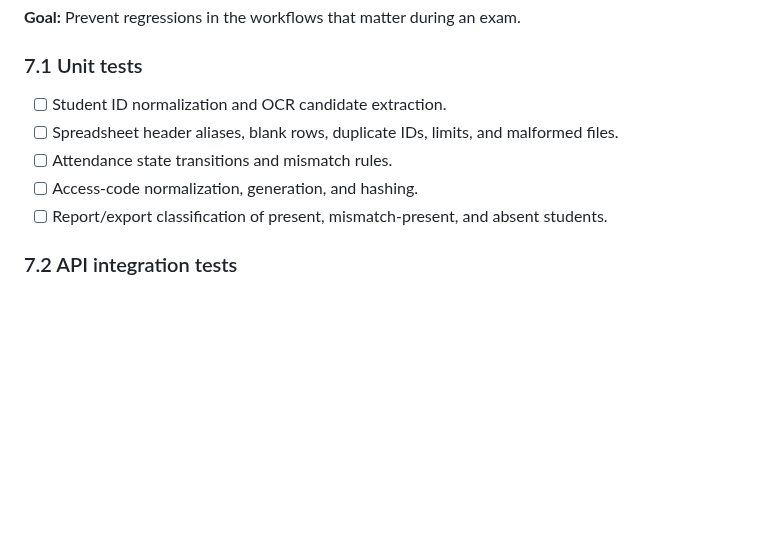
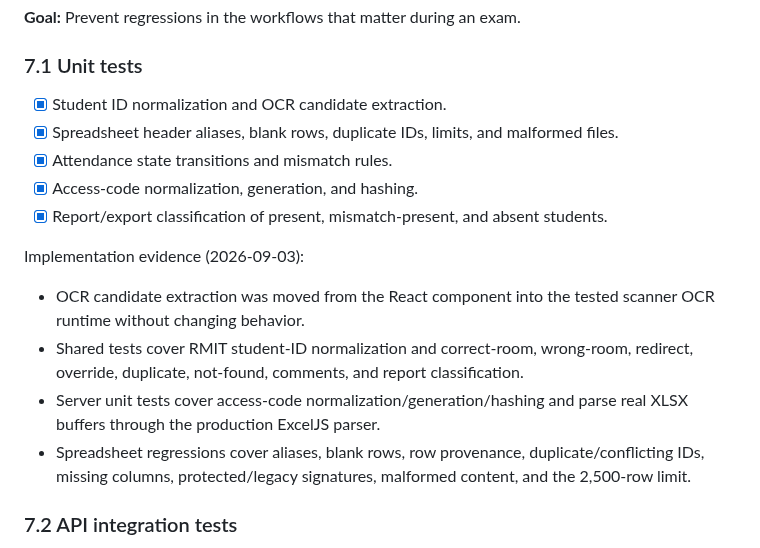
Before and after one commit to ahmedsohair/AttendanceManagement, a Markdown page: docs/PRODUCTION_HARDENING_PLAN.md, the part around the change. GitHub-like rendering; blank space fills up the shorter version.

Commit message:
Record Phase 7 unit test coverage

```diff
--- a/docs/PRODUCTION_HARDENING_PLAN.md
+++ b/docs/PRODUCTION_HARDENING_PLAN.md
@@ -539,11 +539,18 @@ Implementation evidence (2026-09-03):
 
 ### 7.1 Unit tests
 
-- [ ] Student ID normalization and OCR candidate extraction.
-- [ ] Spreadsheet header aliases, blank rows, duplicate IDs, limits, and malformed files.
-- [ ] Attendance state transitions and mismatch rules.
-- [ ] Access-code normalization, generation, and hashing.
-- [ ] Report/export classification of present, mismatch-present, and absent students.
+- [x] Student ID normalization and OCR candidate extraction.
+- [x] Spreadsheet header aliases, blank rows, duplicate IDs, limits, and malformed files.
+- [x] Attendance state transitions and mismatch rules.
+- [x] Access-code normalization, generation, and hashing.
+- [x] Report/export classification of present, mismatch-present, and absent students.
+
+Implementation evidence (2026-09-03):
+
+- OCR candidate extraction was moved from the React component into the tested scanner OCR runtime without changing behavior.
+- Shared tests cover RMIT student-ID normalization and correct-room, wrong-room, redirect, override, duplicate, not-found, comments, and report classification.
+- Server unit tests cover access-code normalization/generation/hashing and parse real XLSX buffers through the production ExcelJS parser.
+- Spreadsheet regressions cover aliases, blank rows, row provenance, duplicate/conflicting IDs, missing columns, protected/legacy signatures, malformed content, and the 2,500-row limit.
 
 ### 7.2 API integration tests
 
```
